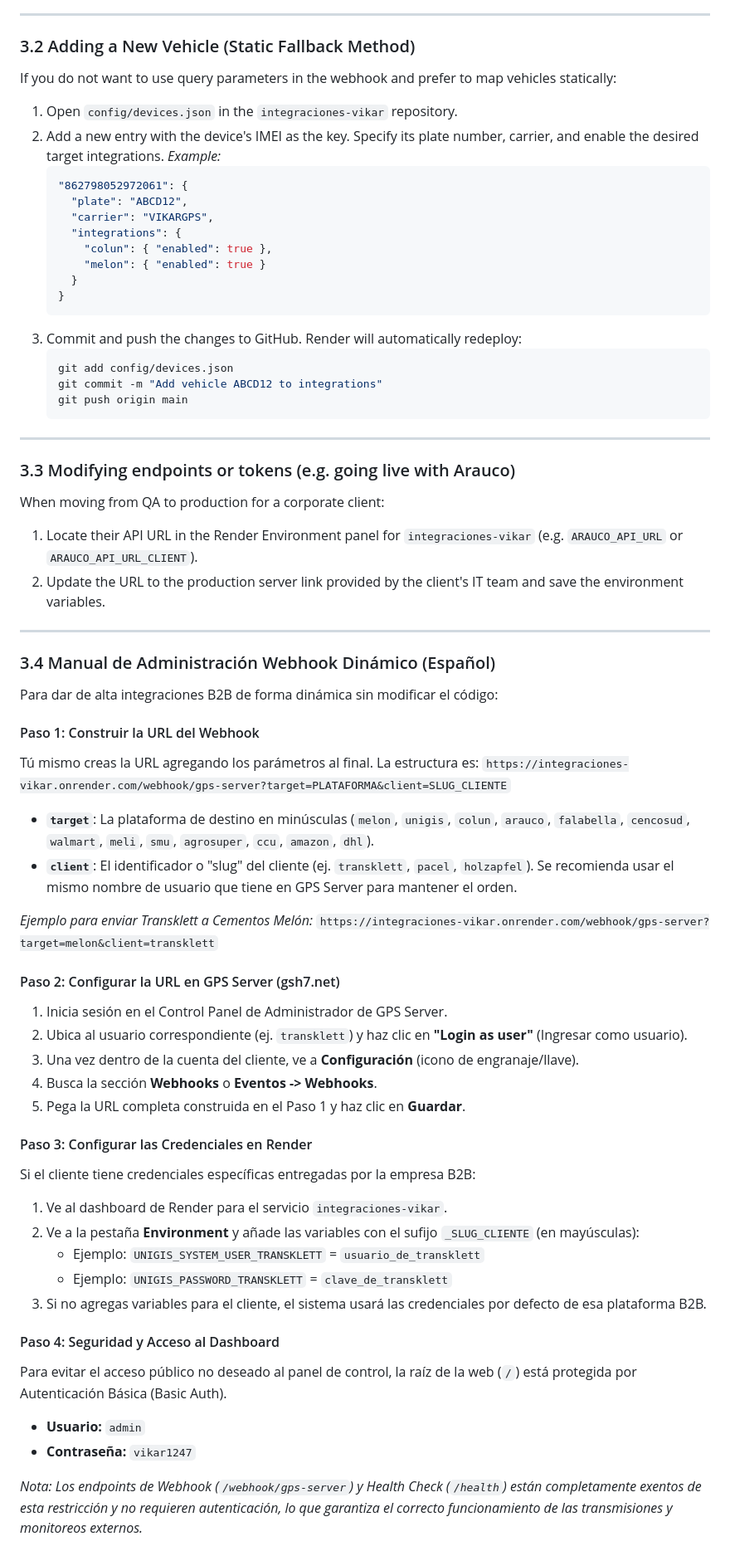
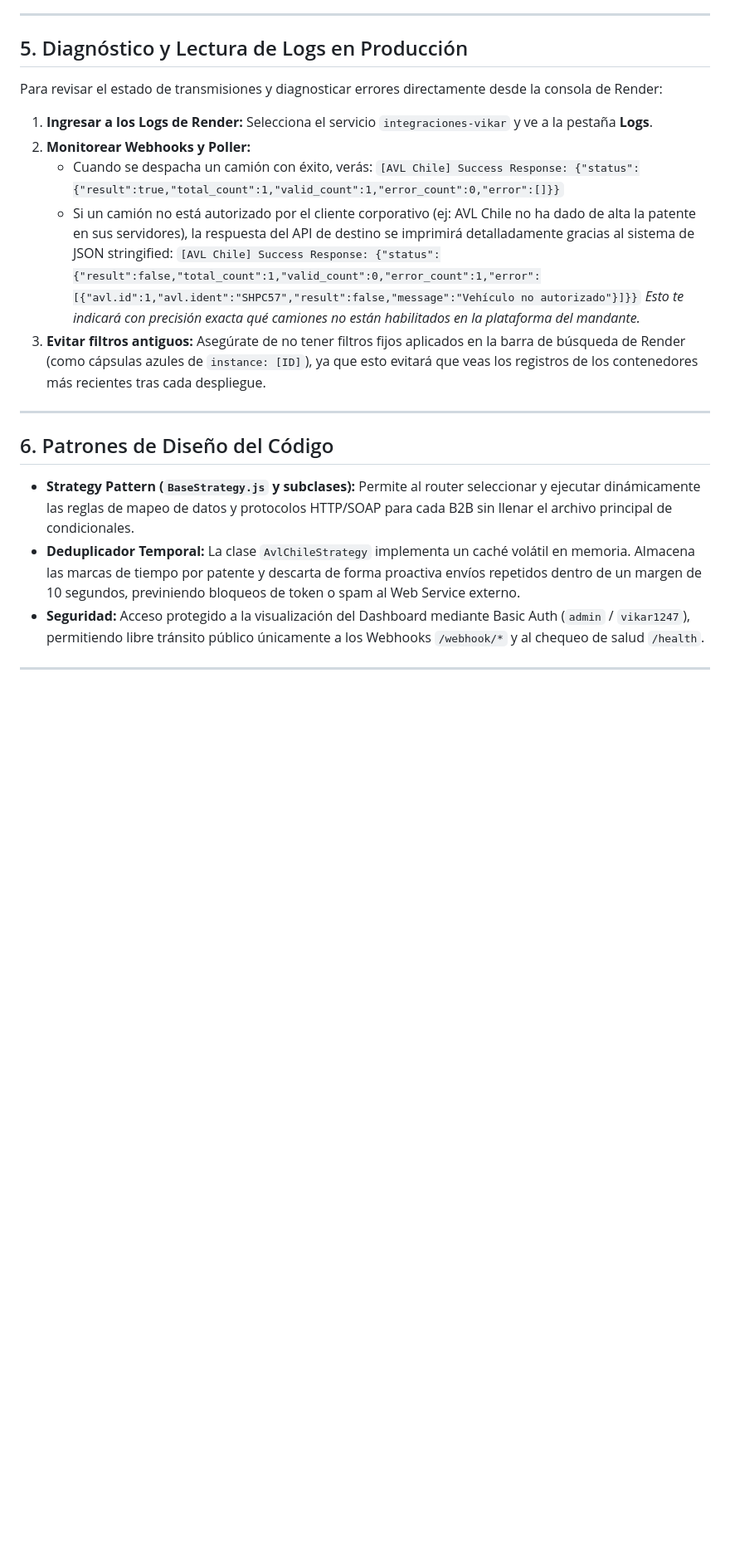
Before and after one commit to aaronriquelme1001-pixel/integracionesvikar, a Markdown page: docs/vikar_integrations_handbook.md, the part around one of its changes. Shown at 83% size. Drawn GitHub-style; blank space fills up the shorter version.

Commit message:
Update handbook with AVL Chile and hybrid poller-webhook configurations

````diff
--- a/docs/vikar_integrations_handbook.md
+++ b/docs/vikar_integrations_handbook.md
@@ -161,69 +120,26 @@ To onboard a client and their vehicles without editing code or redeploying:
 
 ---
 
-### 3.2 Adding a New Vehicle (Static Fallback Method)
-If you do not want to use query parameters in the webhook and prefer to map vehicles statically:
-1.  Open `config/devices.json` in the `integraciones-vikar` repository.
-2.  Add a new entry with the device's IMEI as the key. Specify its plate number, carrier, and enable the desired target integrations.
-    *Example:*
-    ```json
-    "862798052972061": {
-      "plate": "ABCD12",
-      "carrier": "VIKARGPS",
-      "integrations": {
-        "colun": { "enabled": true },
-        "melon": { "enabled": true }
-      }
-    }
-    ```
-3.  Commit and push the changes to GitHub. Render will automatically redeploy:
-    ```bash
-    git add config/devices.json
-    git commit -m "Add vehicle ABCD12 to integrations"
-    git push origin main
-    ```
+## 5. Diagnóstico y Lectura de Logs en Producción
+
+Para revisar el estado de transmisiones y diagnosticar errores directamente desde la consola de Render:
+
+1. **Ingresar a los Logs de Render:** Selecciona el servicio `integraciones-vikar` y ve a la pestaña **Logs**.
+2. **Monitorear Webhooks y Poller:**
+   * Cuando se despacha un camión con éxito, verás:
+     `[AVL Chile] Success Response: {"status":{"result":true,"total_count":1,"valid_count":1,"error_count":0,"error":[]}}`
+   * Si un camión no está autorizado por el cliente corporativo (ej: AVL Chile no ha dado de alta la patente en sus servidores), la respuesta del API de destino se imprimirá detalladamente gracias al sistema de JSON stringified:
+     `[AVL Chile] Success Response: {"status":{"result":false,"total_count":1,"valid_count":0,"error_count":1,"error":[{"avl.id":1,"avl.ident":"SHPC57","result":false,"message":"Vehículo no autorizado"}]}}`
+     *Esto te indicará con precisión exacta qué camiones no están habilitados en la plataforma del mandante.*
+3. **Evitar filtros antiguos:** Asegúrate de no tener filtros fijos aplicados en la barra de búsqueda de Render (como cápsulas azules de `instance: [ID]`), ya que esto evitará que veas los registros de los contenedores más recientes tras cada despliegue.
 
 ---
 
-### 3.3 Modifying endpoints or tokens (e.g. going live with Arauco)
-When moving from QA to production for a corporate client:
-1.  Locate their API URL in the Render Environment panel for `integraciones-vikar` (e.g. `ARAUCO_API_URL` or `ARAUCO_API_URL_CLIENT`).
-2.  Update the URL to the production server link provided by the client's IT team and save the environment variables.
+## 6. Patrones de Diseño del Código
+
+*   **Strategy Pattern (`BaseStrategy.js` y subclases):** Permite al router seleccionar y ejecutar dinámicamente las reglas de mapeo de datos y protocolos HTTP/SOAP para cada B2B sin llenar el archivo principal de condicionales.
+*   **Deduplicador Temporal:** La clase `AvlChileStrategy` implementa un caché volátil en memoria. Almacena las marcas de tiempo por patente y descarta de forma proactiva envíos repetidos dentro de un margen de 10 segundos, previniendo bloqueos de token o spam al Web Service externo.
+*   **Seguridad:** Acceso protegido a la visualización del Dashboard mediante Basic Auth (`admin` / `vikar1247`), permitiendo libre tránsito público únicamente a los Webhooks `/webhook/*` y al chequeo de salud `/health`.
 
 ---
 
-### 3.4 Manual de Administración Webhook Dinámico (Español)
-Para dar de alta integraciones B2B de forma dinámica sin modificar el código:
-
-#### Paso 1: Construir la URL del Webhook
-Tú mismo creas la URL agregando los parámetros al final. La estructura es:
-`https://integraciones-vikar.onrender.com/webhook/gps-server?target=PLATAFORMA&client=SLUG_CLIENTE`
-
-*   **`target`**: La plataforma de destino en minúsculas (`melon`, `unigis`, `colun`, `arauco`, `falabella`, `cencosud`, `walmart`, `meli`, `smu`, `agrosuper`, `ccu`, `amazon`, `dhl`).
-*   **`client`**: El identificador o "slug" del cliente (ej. `transklett`, `pacel`, `holzapfel`). Se recomienda usar el mismo nombre de usuario que tiene en GPS Server para mantener el orden.
-
-*Ejemplo para enviar Transklett a Cementos Melón:*
-`https://integraciones-vikar.onrender.com/webhook/gps-server?target=melon&client=transklett`
-
-#### Paso 2: Configurar la URL en GPS Server (gsh7.net)
-1.  Inicia sesión en el Control Panel de Administrador de GPS Server.
-2.  Ubica al usuario correspondiente (ej. `transklett`) y haz clic en **"Login as user"** (Ingresar como usuario).
-3.  Una vez dentro de la cuenta del cliente, ve a **Configuración** (icono de engranaje/llave).
-4.  Busca la sección **Webhooks** o **Eventos -> Webhooks**.
-5.  Pega la URL completa construida en el Paso 1 y haz clic en **Guardar**.
-
-#### Paso 3: Configurar las Credenciales en Render
-Si el cliente tiene credenciales específicas entregadas por la empresa B2B:
-1.  Ve al dashboard de Render para el servicio `integraciones-vikar`.
-2.  Ve a la pestaña **Environment** y añade las variables con el sufijo `_SLUG_CLIENTE` (en mayúsculas):
-    *   Ejemplo: `UNIGIS_SYSTEM_USER_TRANSKLETT` = `usuario_de_transklett`
-    *   Ejemplo: `UNIGIS_PASSWORD_TRANSKLETT` = `clave_de_transklett`
-3.  Si no agregas variables para el cliente, el sistema usará las credenciales por defecto de esa plataforma B2B.
-
-#### Paso 4: Seguridad y Acceso al Dashboard
-Para evitar el acceso público no deseado al panel de control, la raíz de la web (`/`) está protegida por Autenticación Básica (Basic Auth).
-*   **Usuario:** `admin`
-*   **Contraseña:** `vikar1247`
-
-*Nota: Los endpoints de Webhook (`/webhook/gps-server`) y Health Check (`/health`) están completamente exentos de esta restricción y no requieren autenticación, lo que garantiza el correcto funcionamiento de las transmisiones y monitoreos externos.*
-
````
Also changed, not shown: other parts of docs/vikar_integrations_handbook.md (+93 -170 lines).
